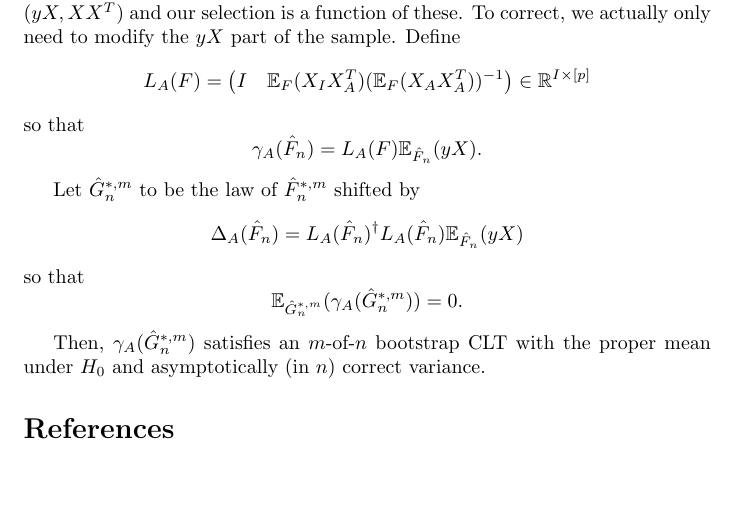
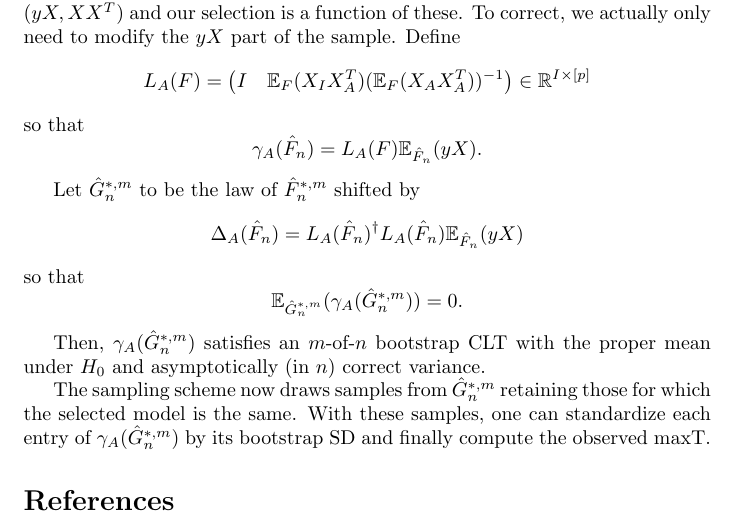
Before and after one commit to wfithian/sequential-selection, a LaTeX document (notes/nonparam.tex): part of page 8 of 8, cut so that both start at the same text, the shorter picture padded with empty space. Compiled offline with pdfLaTeX.

Commit message:
included final sentence describing sampling scheme in a little more detail

```diff
--- a/notes/nonparam.tex
+++ b/notes/nonparam.tex
@@ -477,6 +477,9 @@ $$
 Then, $\gamma_A(\hat{G}^{*,m}_n)$ satisfies an $m$-of-$n$ bootstrap CLT
 with the proper mean under $H_0$ and asymptotically (in $n$) correct variance.
 
+The sampling scheme now draws samples from $\hat{G}^{*,m}_n$ retaining those
+for which the selected model is the same. With these samples, one can standardize each entry of $\gamma_A(\hat{G}^{*,m}_n)$ by its bootstrap SD and finally compute the observed maxT.
+
 \bibliographystyle{alpha}
 \bibliography{nonparam}
 
```
